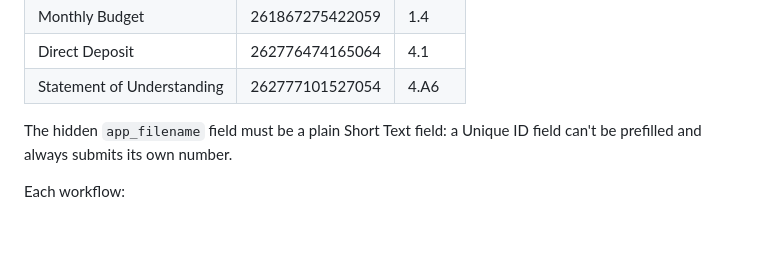
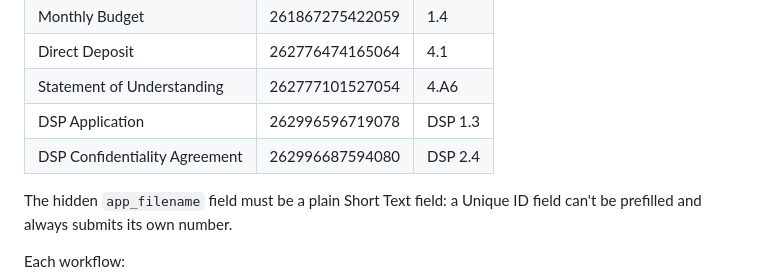
Before and after one commit to archerav10/asrs-sponsor-app, a Markdown page: README.md, the part around the change. Rendered like a GitHub page; blank space fills up the shorter version.

Commit message:
README: list the DSP Application and Confidentiality Agreement form Zaps
Co-Authored-By: Claude Opus 5.5 <noreply@anthropic.com>
Claude-Session: https://claude.ai/code/session_01JSbgNiGS2q1UattJpxBP3i

```diff
--- a/README.md
+++ b/README.md
@@ -1593,6 +1593,8 @@ Live copies (all private, in the account that owns the Drive connection):
 | Monthly Budget | 261867275422059 | 1.4 |
 | Direct Deposit | 262776474165064 | 4.1 |
 | Statement of Understanding | 262777101527054 | 4.A6 |
+| DSP Application | 262996596719078 | DSP 1.3 |
+| DSP Confidentiality Agreement | 262996687594080 | DSP 2.4 |
 
 The hidden `app_filename` field must be a plain Short Text field: a
 Unique ID field can't be prefilled and always submits its own number.
```
